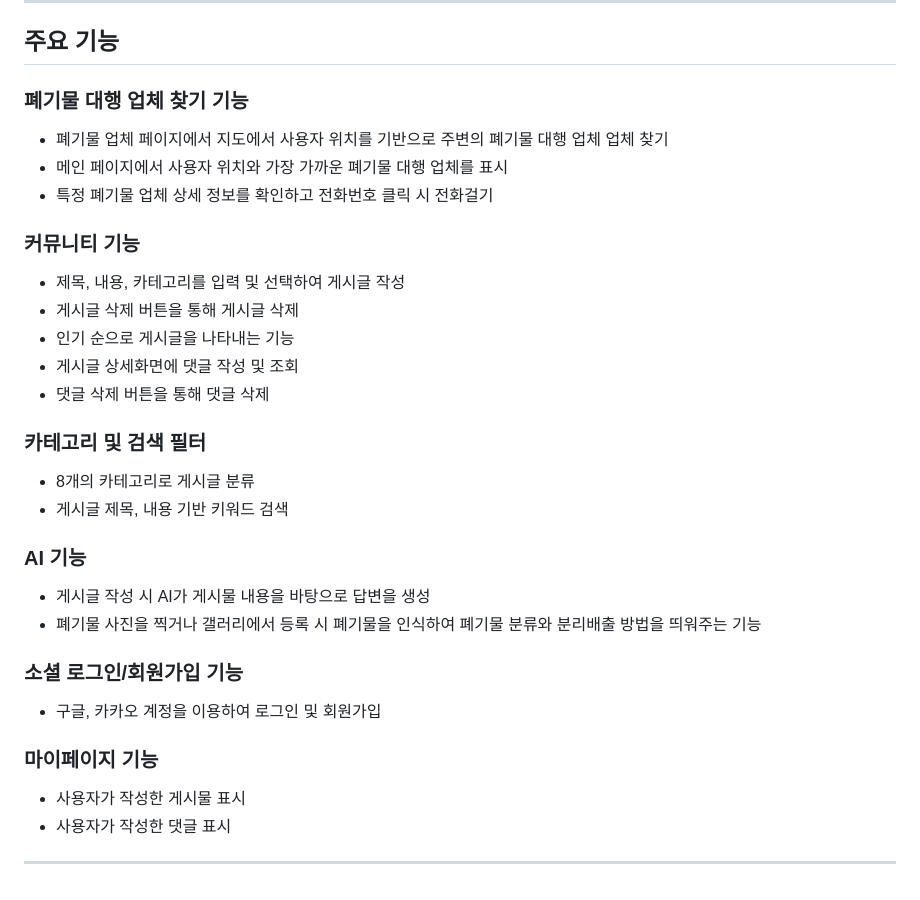
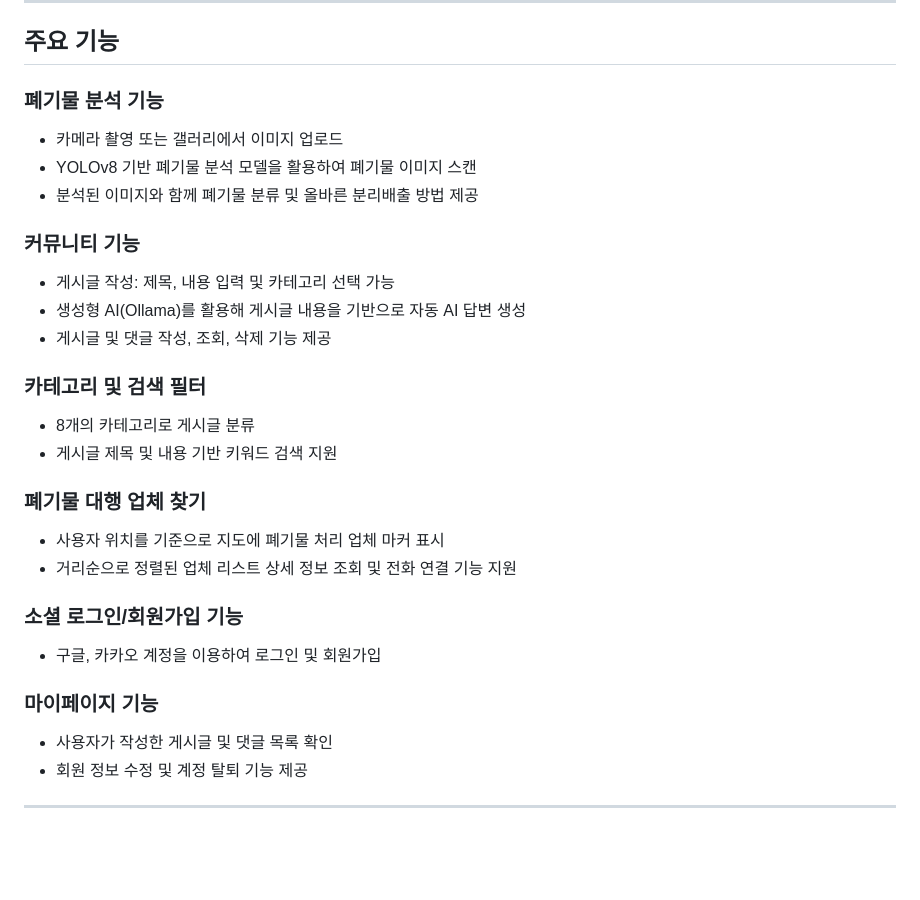
Before and after one commit to WARDKEY/ShotAndShoot_client, a Markdown page: README.md, the part around the change. GitHub-like rendering; blank space fills up the shorter version.

```diff
--- a/README.md
+++ b/README.md
@@ -81,31 +81,29 @@
 ---
 ## 주요 기능
 
-### 폐기물 대행 업체 찾기 기능
-- 폐기물 업체 페이지에서 지도에서 사용자 위치를 기반으로 주변의 폐기물 대행 업체 업체 찾기
-- 메인 페이지에서 사용자 위치와 가장 가까운 폐기물 대행 업체를 표시
-- 특정 폐기물 업체 상세 정보를 확인하고 전화번호 클릭 시 전화걸기
+### 폐기물 분석 기능
+- 카메라 촬영 또는 갤러리에서 이미지 업로드
+- YOLOv8 기반 폐기물 분석 모델을 활용하여 폐기물 이미지 스캔
+- 분석된 이미지와 함께 폐기물 분류 및 올바른 분리배출 방법 제공
 
 ### 커뮤니티 기능
-- 제목, 내용, 카테고리를 입력 및 선택하여 게시글 작성
-- 게시글 삭제 버튼을 통해 게시글 삭제
-- 인기 순으로 게시글을 나타내는 기능
-- 게시글 상세화면에 댓글 작성 및 조회
-- 댓글 삭제 버튼을 통해 댓글 삭제
+- 게시글 작성: 제목, 내용 입력 및 카테고리 선택 가능
+- 생성형 AI(Ollama)를 활용해 게시글 내용을 기반으로 자동 AI 답변 생성
+- 게시글 및 댓글 작성, 조회, 삭제 기능 제공
 
 ### 카테고리 및 검색 필터
 - 8개의 카테고리로 게시글 분류
-- 게시글 제목, 내용 기반 키워드 검색
+- 게시글 제목 및 내용 기반 키워드 검색 지원
 
-### AI 기능
-- 게시글 작성 시 AI가 게시물 내용을 바탕으로 답변을 생성
-- 폐기물 사진을 찍거나 갤러리에서 등록 시 폐기물을 인식하여 폐기물 분류와 분리배출 방법을 띄워주는 기능
+### 폐기물 대행 업체 찾기
+- 사용자 위치를 기준으로 지도에 폐기물 처리 업체 마커 표시
+- 거리순으로 정렬된 업체 리스트 상세 정보 조회 및 전화 연결 기능 지원
 
 ### 소셜 로그인/회원가입 기능
 - 구글, 카카오 계정을 이용하여 로그인 및 회원가입
 
 ### 마이페이지 기능
-- 사용자가 작성한 게시물 표시
-- 사용자가 작성한 댓글 표시
+- 사용자가 작성한 게시글 및 댓글 목록 확인
+- 회원 정보 수정 및 계정 탈퇴 기능 제공
 
 ---
```
